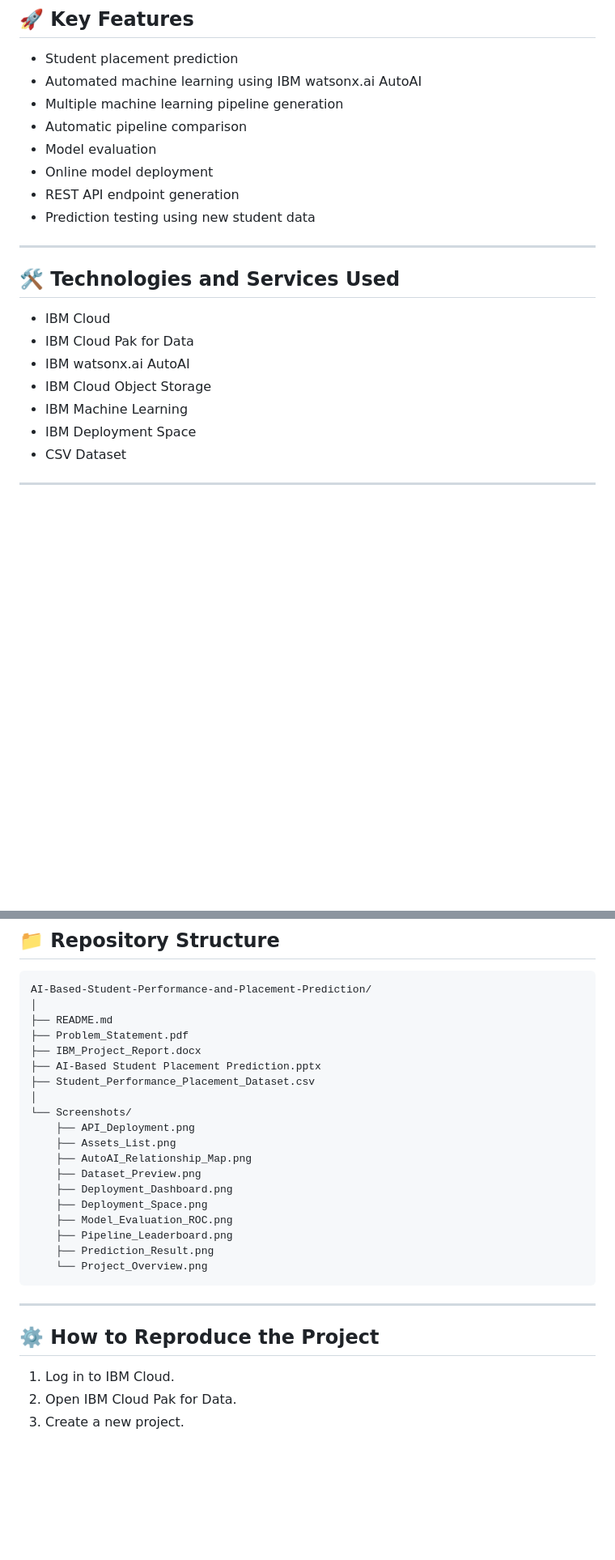
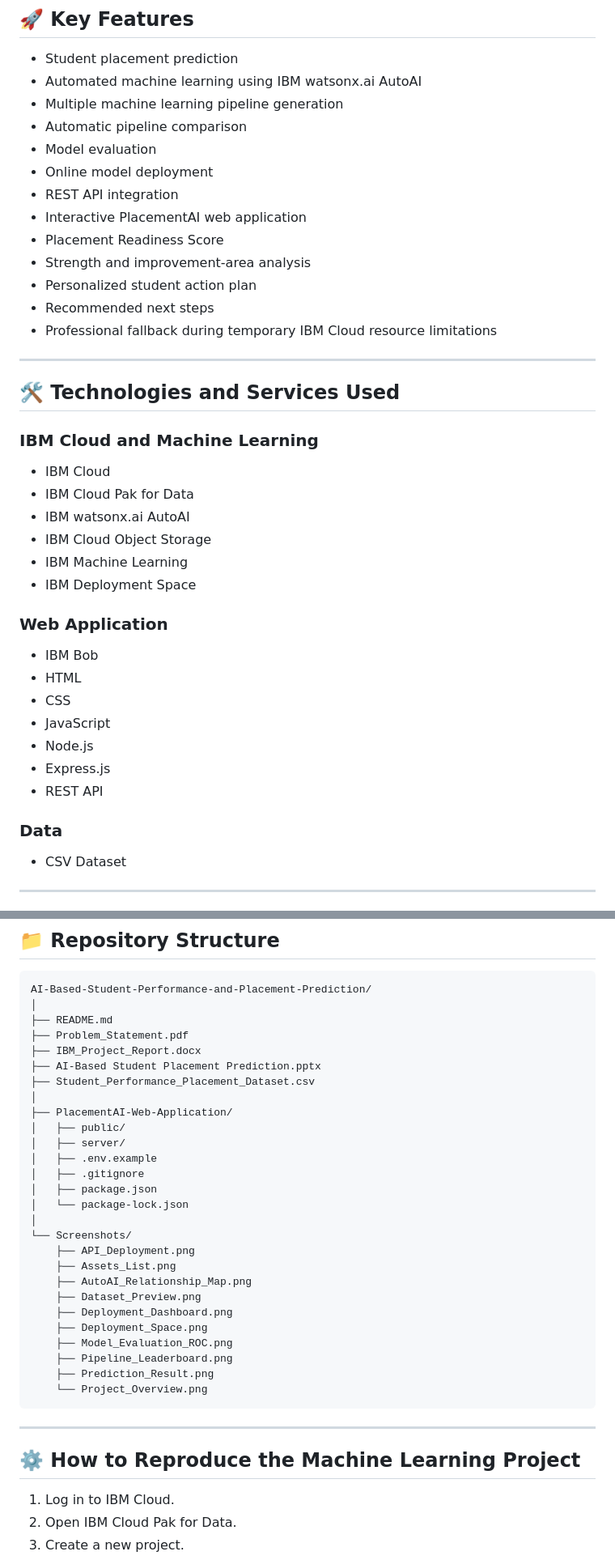
Before and after one commit to Kartik-Bangar/AI-Based-Student-Performance-Placement-Prediction, a Markdown page: README.md, 2 parts joined by grey strips. Shown at 81% size. Drawn GitHub-style; blank space fills up the shorter version.

```diff
--- a/README.md
+++ b/README.md
@@ -45,12 +59,19 @@ The solution includes:
 - Automatic pipeline comparison
 - Model evaluation
 - Online model deployment
-- REST API endpoint generation
-- Prediction testing using new student data
+- REST API integration
+- Interactive PlacementAI web application
+- Placement Readiness Score
+- Strength and improvement-area analysis
+- Personalized student action plan
+- Recommended next steps
+- Professional fallback during temporary IBM Cloud resource limitations
 
 ---
 
 ## 🛠️ Technologies and Services Used
+
+### IBM Cloud and Machine Learning
 
 - IBM Cloud
 - IBM Cloud Pak for Data
@@ -58,6 +79,19 @@ The solution includes:
 - IBM Cloud Object Storage
 - IBM Machine Learning
 - IBM Deployment Space
+
+### Web Application
+
+- IBM Bob
+- HTML
+- CSS
+- JavaScript
+- Node.js
+- Express.js
+- REST API
+
+### Data
+
 - CSV Dataset
 
 ---
@@ -247,6 +344,14 @@ AI-Based-Student-Performance-and-Placement-Prediction/
 ├── IBM_Project_Report.docx
 ├── AI-Based Student Placement Prediction.pptx
 ├── Student_Performance_Placement_Dataset.csv
+│
+├── PlacementAI-Web-Application/
+│   ├── public/
+│   ├── server/
+│   ├── .env.example
+│   ├── .gitignore
+│   ├── package.json
+│   └── package-lock.json
 │
 └── Screenshots/
     ├── API_Deployment.png
@@ -263,7 +368,7 @@ AI-Based-Student-Performance-and-Placement-Prediction/
 
 ---
 
-## ⚙️ How to Reproduce the Project
+## ⚙️ How to Reproduce the Machine Learning Project
 
 1. Log in to IBM Cloud.
 2. Open IBM Cloud Pak for Data.
```
Also changed, not shown: other parts of README.md (+115 -11 lines).
